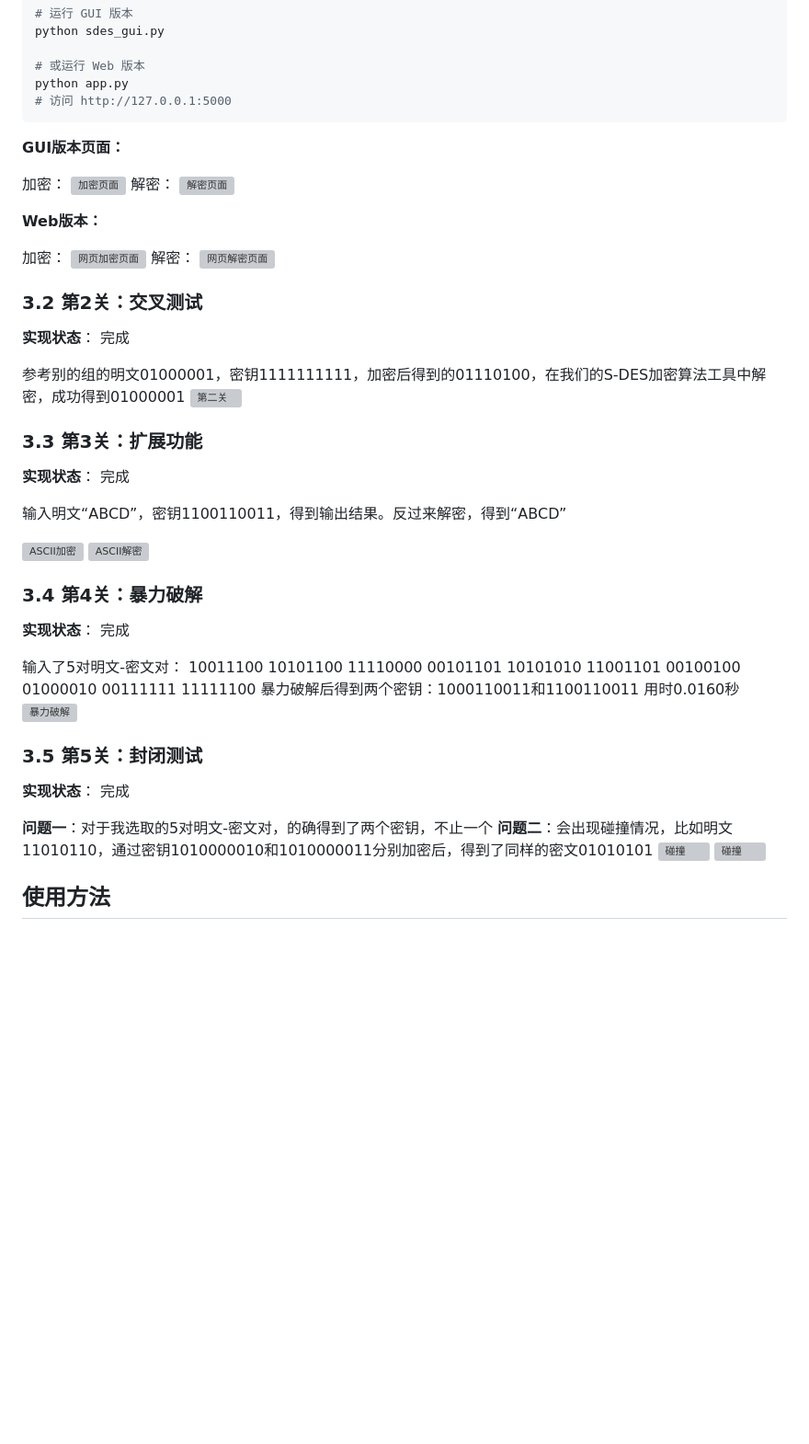
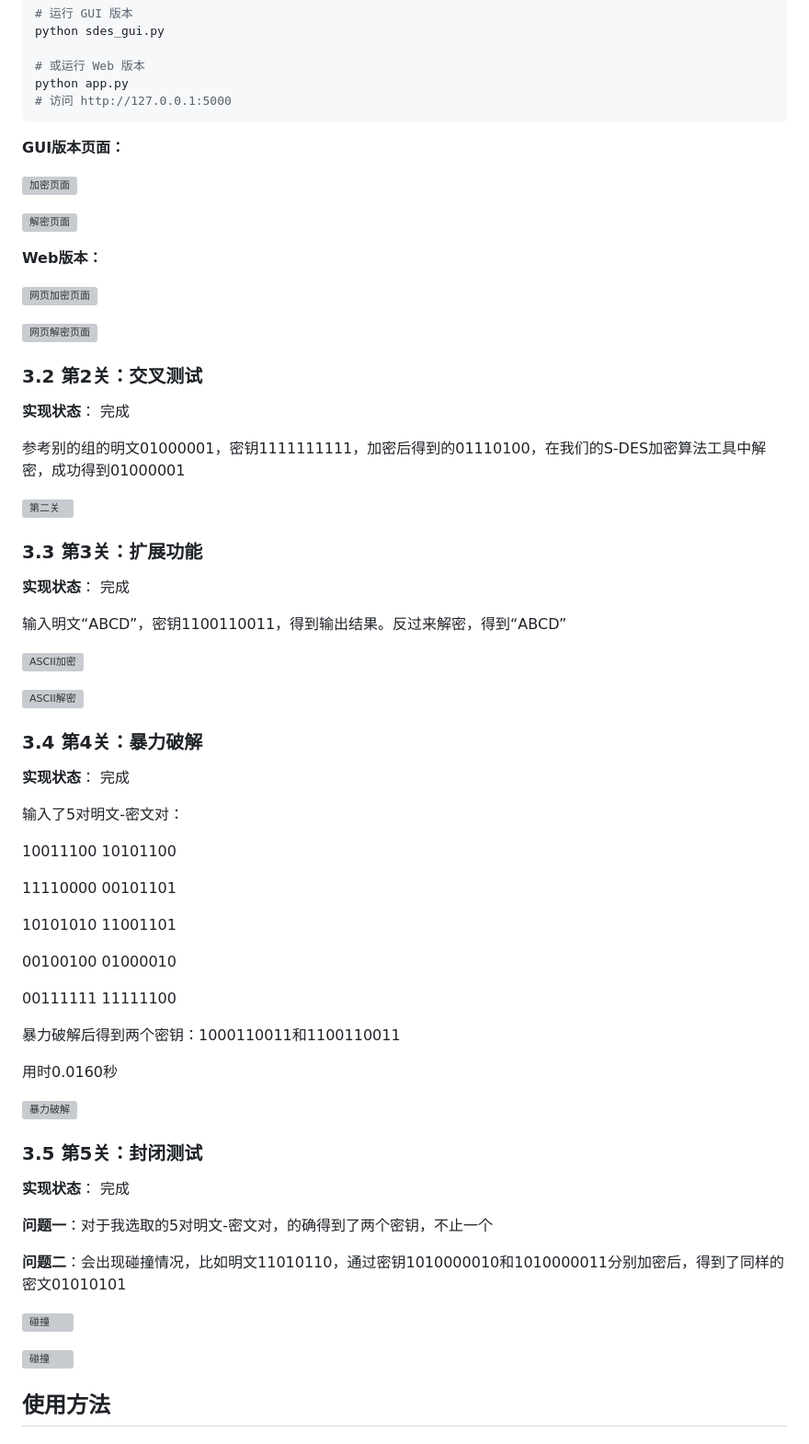
Before and after one commit to lin-zhaoxi/cryptography, a Markdown page: S-DES/README.md, the part around the change. Shown at 92% size. Drawn GitHub-style; blank space fills up the shorter version; grey boxes are pictures that could not be loaded.

Commit message:
更新README文档

```diff
--- a/S-DES/README.md
+++ b/S-DES/README.md
@@ -44,16 +44,14 @@ python app.py
 
 **GUI版本页面：**
 
-加密：
 ![加密页面](./static/images/GUI_en.png)
-解密：
+
 ![解密页面](./static/images/GUI_de.png)
 
 **Web版本：**
 
-加密：
 ![网页加密页面](./static/images/web_en.png)
-解密：
+
 ![网页解密页面](./static/images/web_de.png)
 
 ### 3.2 第2关：交叉测试
@@ -61,6 +59,7 @@ python app.py
 **实现状态**： 完成
 
 参考别的组的明文01000001，密钥1111111111，加密后得到的01110100，在我们的S-DES加密算法工具中解密，成功得到01000001
+
 ![第二关](./static/images/game2.png)
 
 ### 3.3 第3关：扩展功能
@@ -70,6 +69,7 @@ python app.py
 输入明文“ABCD”，密钥1100110011，得到输出结果。反过来解密，得到“ABCD”
 
 ![ASCII加密](./static/images/GUI_ASCII.png)
+
 ![ASCII解密](./static/images/GUI_ASCII2.png)
 
 ### 3.4 第4关：暴力破解
@@ -77,13 +77,21 @@ python app.py
 **实现状态**： 完成
 
 输入了5对明文-密文对：
+
   10011100 10101100
+
   11110000 00101101
+
   10101010 11001101
+
   00100100 01000010
+
   00111111 11111100
+
 暴力破解后得到两个密钥：1000110011和1100110011
+
 用时0.0160秒
+
 ![暴力破解](./static/images/baolipojie.png)
 
 ### 3.5 第5关：封闭测试
@@ -91,8 +99,11 @@ python app.py
 **实现状态**： 完成
 
 **问题一**：对于我选取的5对明文-密文对，的确得到了两个密钥，不止一个
+
 **问题二**：会出现碰撞情况，比如明文11010110，通过密钥1010000010和1010000011分别加密后，得到了同样的密文01010101
+
 ![碰撞](./static/images/pengzhuang1.png)
+
 ![碰撞](./static/images/pengzhuang2.png)
 
 ## 使用方法
```
